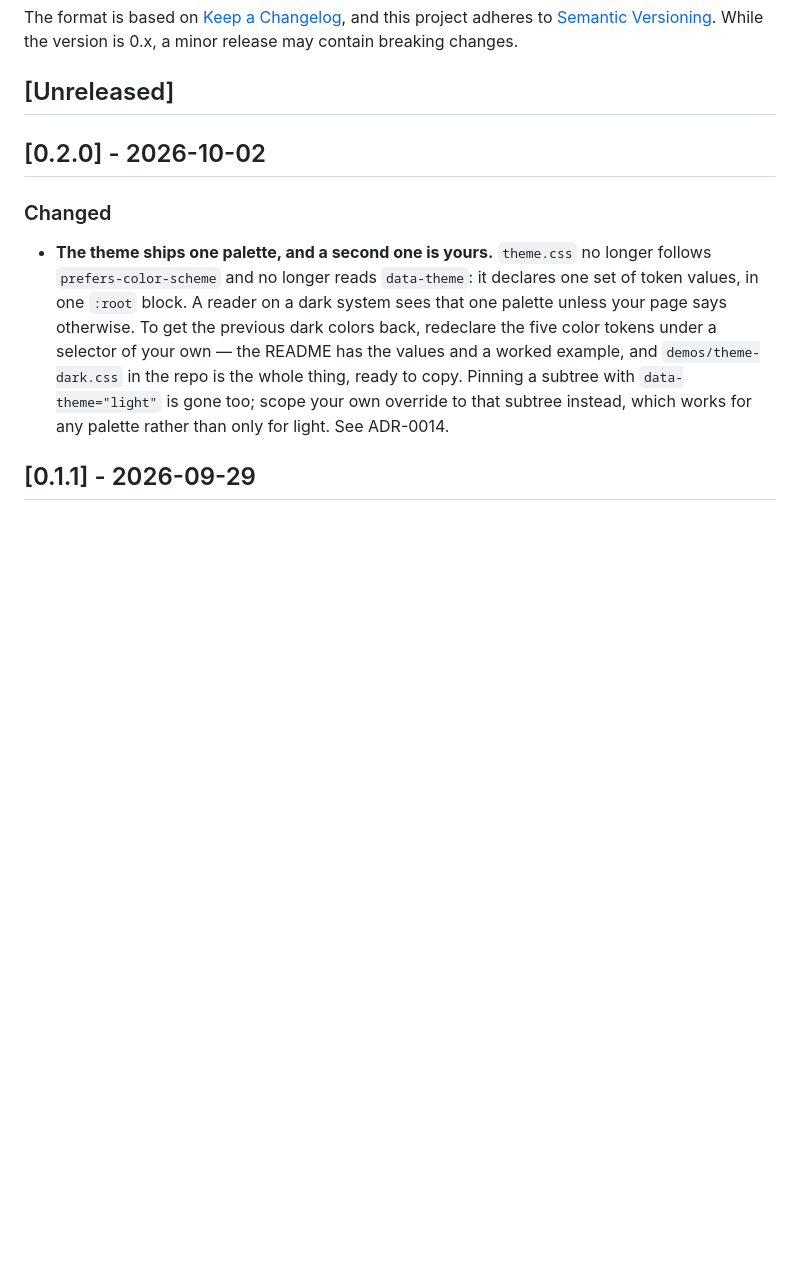
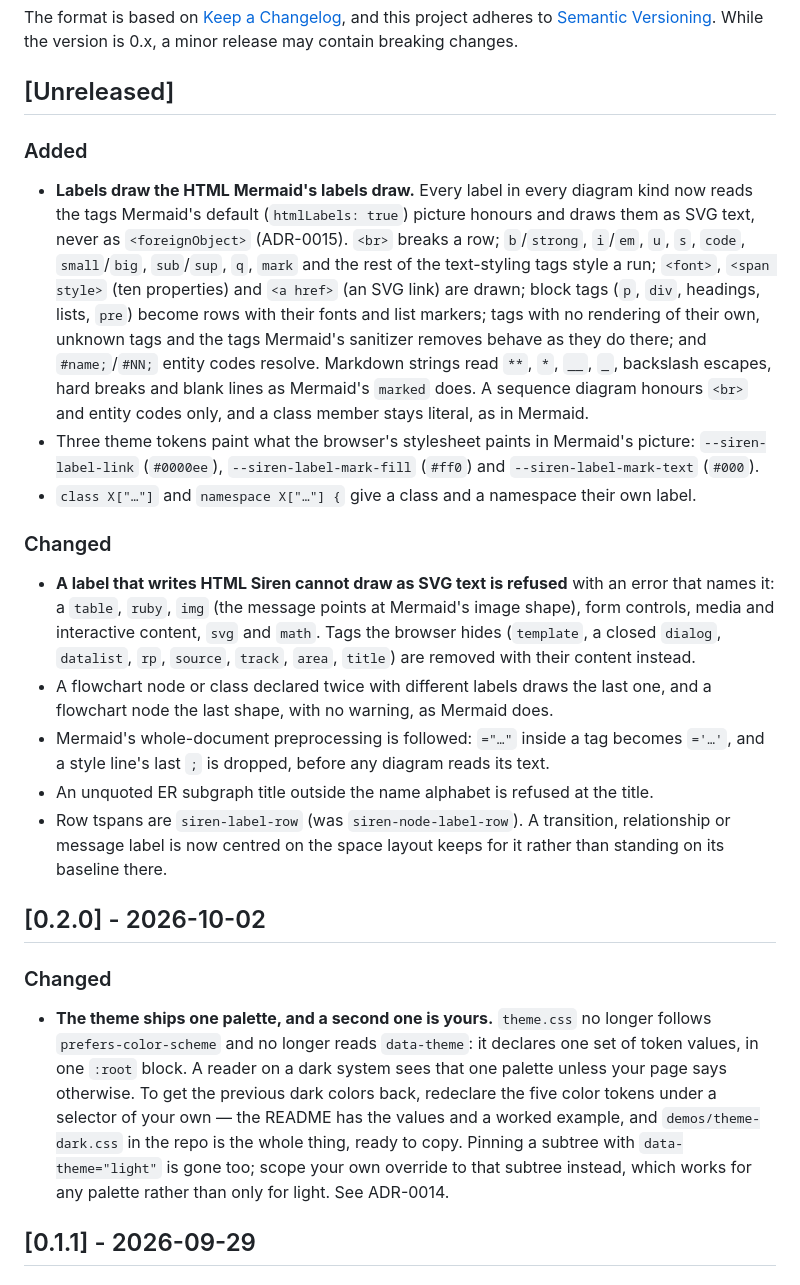
Before and after one commit to Ginz9013/siren, a Markdown page: packages/core/CHANGELOG.md, the part around the change. GitHub-like rendering; blank space fills up the shorter version.

Commit message:
changelog: record the label HTML vocabulary under Unreleased
ADR-0015's board lands as one Unreleased entry for siren-core: the HTML
labels draw, the three label theme tokens, the refused tags, last-wins
redeclared labels, Mermaid's whole-document preprocessing, and the
siren-label-row class rename.

Co-Authored-By: Claude Opus 5.5 <noreply@anthropic.com>

```diff
--- a/packages/core/CHANGELOG.md
+++ b/packages/core/CHANGELOG.md
@@ -7,6 +7,40 @@ and this project adheres to [Semantic Versioning](https://semver.org/spec/v2.0.0
 While the version is 0.x, a minor release may contain breaking changes.
 
 ## [Unreleased]
+
+### Added
+
+- **Labels draw the HTML Mermaid's labels draw.** Every label in every diagram kind now reads
+  the tags Mermaid's default (`htmlLabels: true`) picture honours and draws them as SVG text,
+  never as `<foreignObject>` (ADR-0015). `<br>` breaks a row; `b`/`strong`, `i`/`em`, `u`, `s`,
+  `code`, `small`/`big`, `sub`/`sup`, `q`, `mark` and the rest of the text-styling tags style a
+  run; `<font>`, `<span style>` (ten properties) and `<a href>` (an SVG link) are drawn; block
+  tags (`p`, `div`, headings, lists, `pre`) become rows with their fonts and list markers;
+  tags with no rendering of their own, unknown tags and the tags Mermaid's sanitizer removes
+  behave as they do there; and `#name;`/`#NN;` entity codes resolve. Markdown strings read
+  `**`, `*`, `__`, `_`, backslash escapes, hard breaks and blank lines as Mermaid's `marked`
+  does. A sequence diagram honours `<br>` and entity codes only, and a class member stays
+  literal, as in Mermaid.
+- Three theme tokens paint what the browser's stylesheet paints in Mermaid's picture:
+  `--siren-label-link` (`#0000ee`), `--siren-label-mark-fill` (`#ff0`) and
+  `--siren-label-mark-text` (`#000`).
+- `class X["…"]` and `namespace X["…"] {` give a class and a namespace their own label.
+
+### Changed
+
+- **A label that writes HTML Siren cannot draw as SVG text is refused** with an error that
+  names it: a `table`, `ruby`, `img` (the message points at Mermaid's image shape), form
+  controls, media and interactive content, `svg` and `math`. Tags the browser hides
+  (`template`, a closed `dialog`, `datalist`, `rp`, `source`, `track`, `area`, `title`) are
+  removed with their content instead.
+- A flowchart node or class declared twice with different labels draws the last one, and a
+  flowchart node the last shape, with no warning, as Mermaid does.
+- Mermaid's whole-document preprocessing is followed: `="…"` inside a tag becomes `='…'`, and a
+  style line's last `;` is dropped, before any diagram reads its text.
+- An unquoted ER subgraph title outside the name alphabet is refused at the title.
+- Row tspans are `siren-label-row` (was `siren-node-label-row`). A transition, relationship or
+  message label is now centred on the space layout keeps for it rather than standing on its
+  baseline there.
 
 ## [0.2.0] - 2026-10-02
 
```
